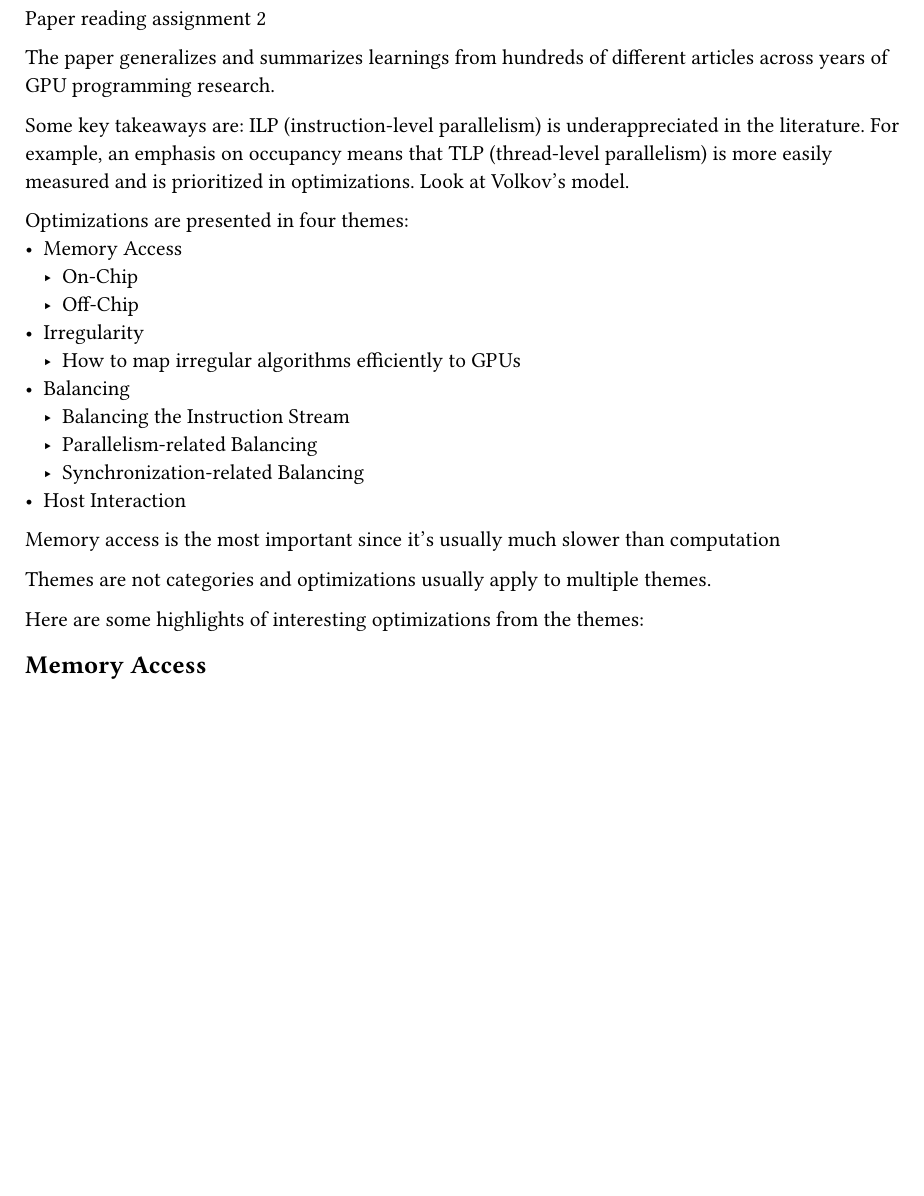
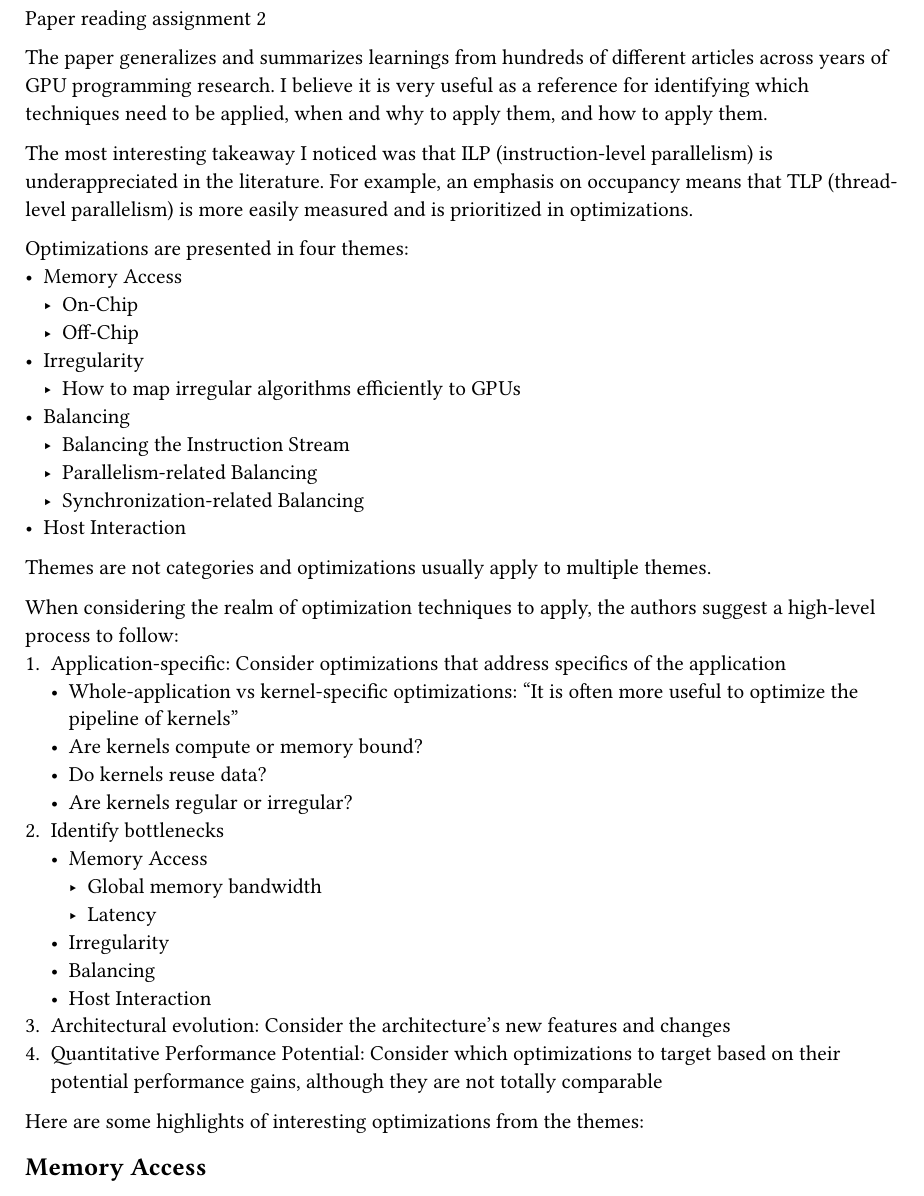
Before and after one commit to emosy/cs8803gpu-fall24-papers, a Typst document (reading2.typ): part of page 1 of 2, cut so that both start at the same text, the shorter picture padded with empty space. Compiled offline with Typst 0.15.

Commit message:
2: add analysis of which opts to apply, cleanup

```diff
--- a/reading2.typ
+++ b/reading2.typ
@@ -11,12 +11,12 @@ Paper reading assignment 2
 
 The paper generalizes and summarizes learnings from hundreds of different articles across years of
 GPU programming research.
+I believe it is very useful as a reference for identifying which techniques need to be applied, when and why to apply them, and how to apply them.
 
-Some key takeaways are:
-ILP (instruction-level parallelism) is underappreciated in the literature.
+The most interesting takeaway I noticed was that ILP (instruction-level parallelism) is underappreciated in the literature.
 For example, an emphasis on occupancy means that TLP (thread-level parallelism) is more easily
 measured and is prioritized in optimizations.
-Look at Volkov's model.
+// Look at Volkov's model.
 
 Optimizations are presented in four themes:
 - Memory Access
@@ -30,9 +30,25 @@ Optimizations are presented in four themes:
   - Synchronization-related Balancing
 - Host Interaction
 
-Memory access is the most important since it's usually much slower than computation
+// Memory access is the most important since it's usually much slower than computation
 
 Themes are not categories and optimizations usually apply to multiple themes.
+
+When considering the realm of optimization techniques to apply, the authors suggest a high-level process to follow:
+1. Application-specific: Consider optimizations that address specifics of the application
+  - Whole-application vs kernel-specific optimizations: "It is often more useful to optimize the pipeline of kernels"
+  - Are kernels compute or memory bound?
+  - Do kernels reuse data?
+  - Are kernels regular or irregular?
+2. Identify bottlenecks
+  - Memory Access
+    - Global memory bandwidth
+    - Latency
+  - Irregularity
+  - Balancing
+  - Host Interaction
+3. Architectural evolution: Consider the architecture's new features and changes
+4. Quantitative Performance Potential: Consider which optimizations to target based on their potential performance gains, although they are not totally comparable
 
 Here are some highlights of interesting optimizations from the themes:
 
```
